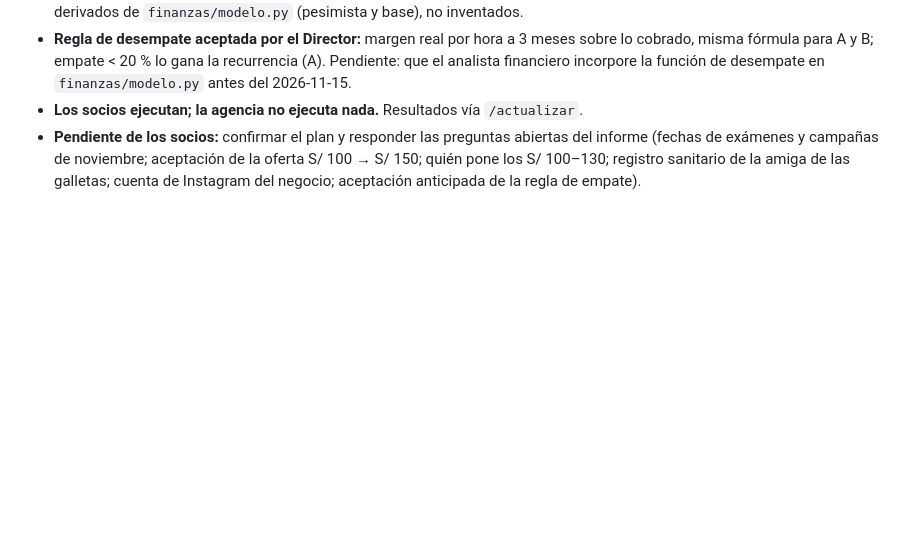
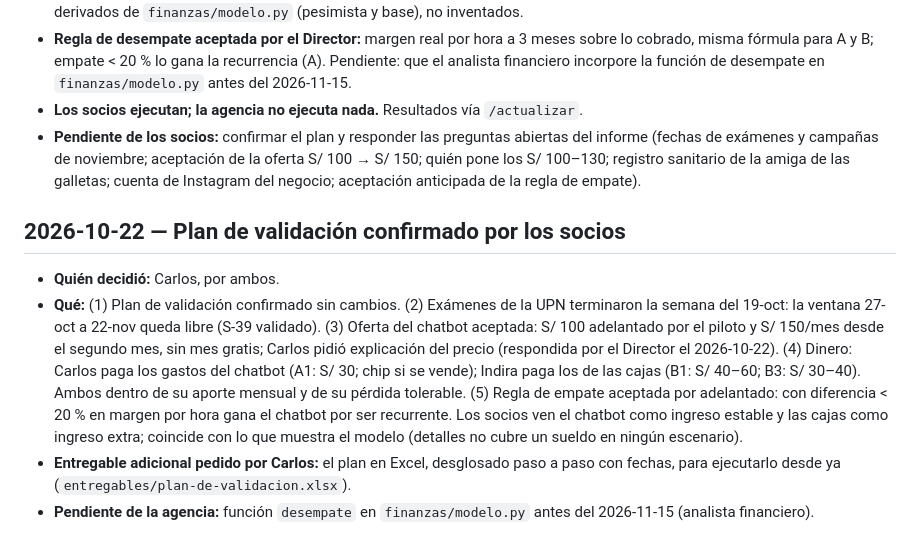
Before and after one commit to Darknow-web/Aplicativo-UPN-Talent-Lab, a Markdown page: expediente/decisiones.md, the part around the change. GitHub-like rendering; blank space fills up the shorter version.

Commit message:
Registrar confirmación del plan de validación y respuestas de los socios
Co-Authored-By: Claude Fable 5.1 <noreply@anthropic.com>
Claude-Session: https://claude.ai/code/session_01DnYwdmUyWzSh25Fw26GaBE

```diff
--- a/expediente/decisiones.md
+++ b/expediente/decisiones.md
@@ -84,3 +84,9 @@
 - **Regla de desempate aceptada por el Director:** margen real por hora a 3 meses sobre lo cobrado, misma fórmula para A y B; empate < 20 % lo gana la recurrencia (A). Pendiente: que el analista financiero incorpore la función de desempate en `finanzas/modelo.py` antes del 2026-11-15.
 - **Los socios ejecutan; la agencia no ejecuta nada.** Resultados vía `/actualizar`.
 - **Pendiente de los socios:** confirmar el plan y responder las preguntas abiertas del informe (fechas de exámenes y campañas de noviembre; aceptación de la oferta S/ 100 → S/ 150; quién pone los S/ 100–130; registro sanitario de la amiga de las galletas; cuenta de Instagram del negocio; aceptación anticipada de la regla de empate).
+
+## 2026-10-22 — Plan de validación confirmado por los socios
+- **Quién decidió:** Carlos, por ambos.
+- **Qué:** (1) Plan de validación confirmado sin cambios. (2) Exámenes de la UPN terminaron la semana del 19-oct: la ventana 27-oct a 22-nov queda libre (S-39 validado). (3) Oferta del chatbot aceptada: S/ 100 adelantado por el piloto y S/ 150/mes desde el segundo mes, sin mes gratis; Carlos pidió explicación del precio (respondida por el Director el 2026-10-22). (4) Dinero: Carlos paga los gastos del chatbot (A1: S/ 30; chip si se vende); Indira paga los de las cajas (B1: S/ 40–60; B3: S/ 30–40). Ambos dentro de su aporte mensual y de su pérdida tolerable. (5) Regla de empate aceptada por adelantado: con diferencia < 20 % en margen por hora gana el chatbot por ser recurrente. Los socios ven el chatbot como ingreso estable y las cajas como ingreso extra; coincide con lo que muestra el modelo (detalles no cubre un sueldo en ningún escenario).
+- **Entregable adicional pedido por Carlos:** el plan en Excel, desglosado paso a paso con fechas, para ejecutarlo desde ya (`entregables/plan-de-validacion.xlsx`).
+- **Pendiente de la agencia:** función `desempate` en `finanzas/modelo.py` antes del 2026-11-15 (analista financiero).
```
Also changed, not shown: expediente/supuestos.md (+1 -1 lines).
